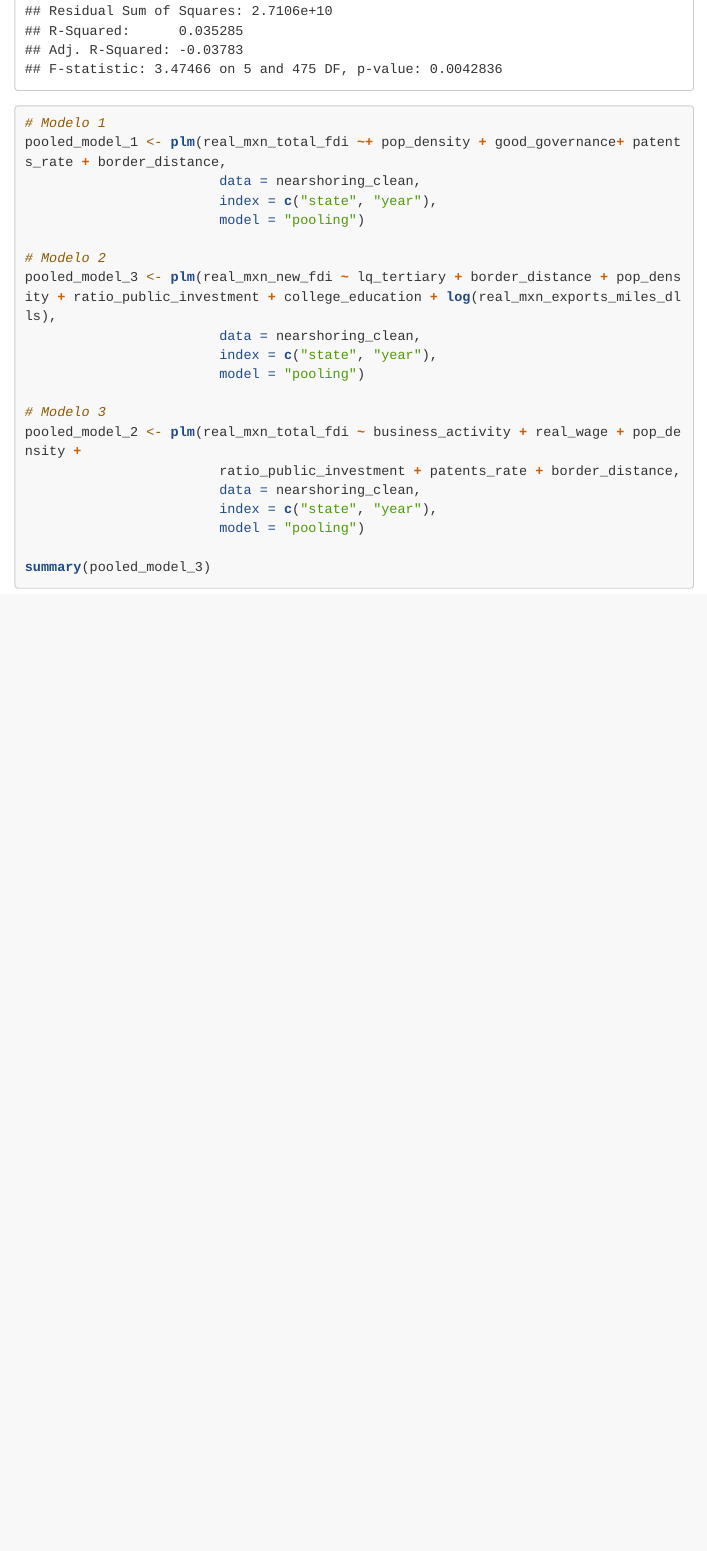
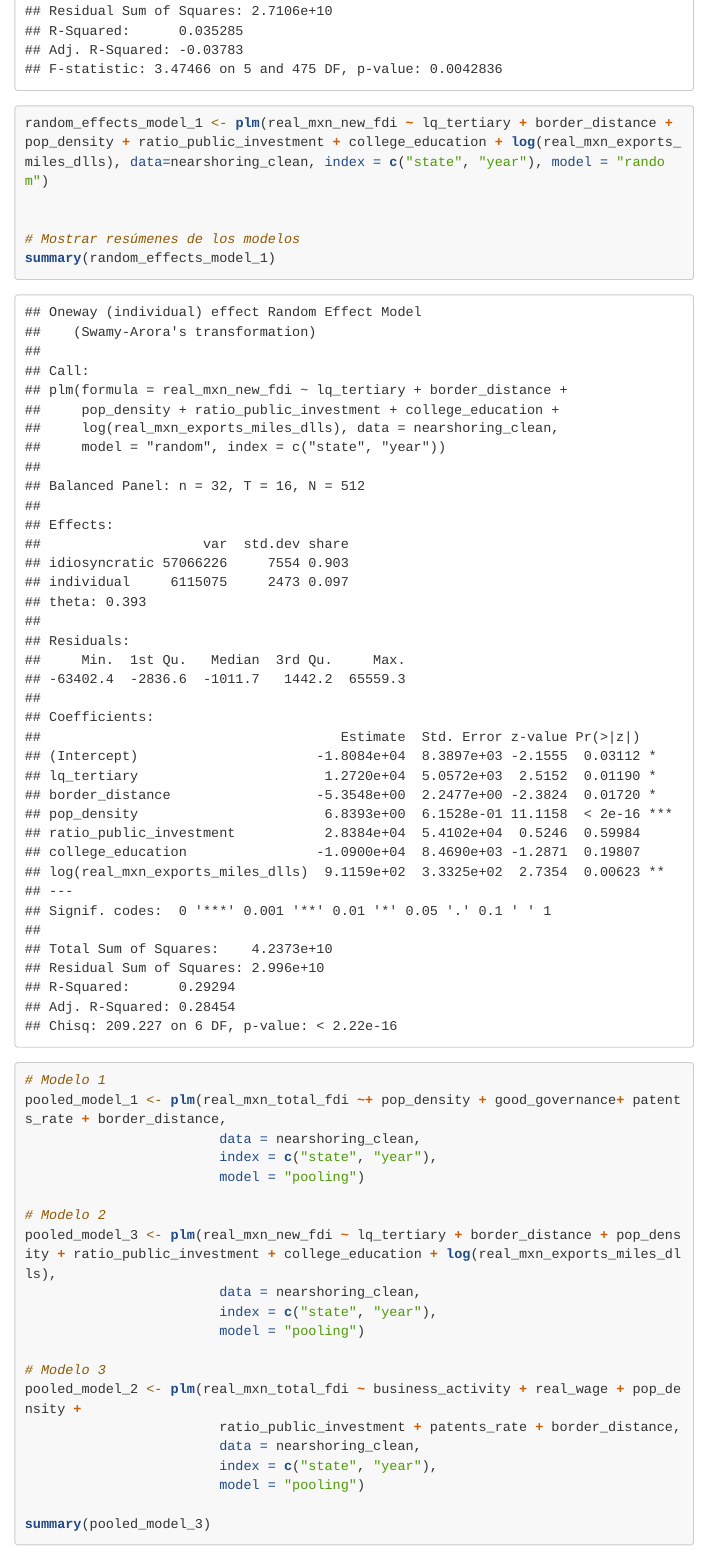
Before and after one commit to Drums180/Nearshoring_Panel_Analysis, an R Markdown document (Modeling.Rmd): the page in a window 1100 px wide, from 5920 px down. Rendered offline with R 4.5, knitr and Pandoc, with nearby package versions; menus at the side of the page are left out; long lines of code are wrapped.

Commit message:
Update Modeling.Rmd

````diff
--- a/Modeling.Rmd
+++ b/Modeling.Rmd
@@ -200,7 +200,11 @@ summary(modelo_fe)
 ```
 
 ```{r modelo panel especificación 4 - Random Effects}
+random_effects_model_1 <- plm(real_mxn_new_fdi ~ lq_tertiary + border_distance + pop_density + ratio_public_investment + college_education + log(real_mxn_exports_miles_dlls), data=nearshoring_clean, index = c("state", "year"), model = "random")
 
+
+# Mostrar resúmenes de los modelos
+summary(random_effects_model_1)
 ```
 
 ```{r modelo panel especificación 5 - Pooled OLS}
````
